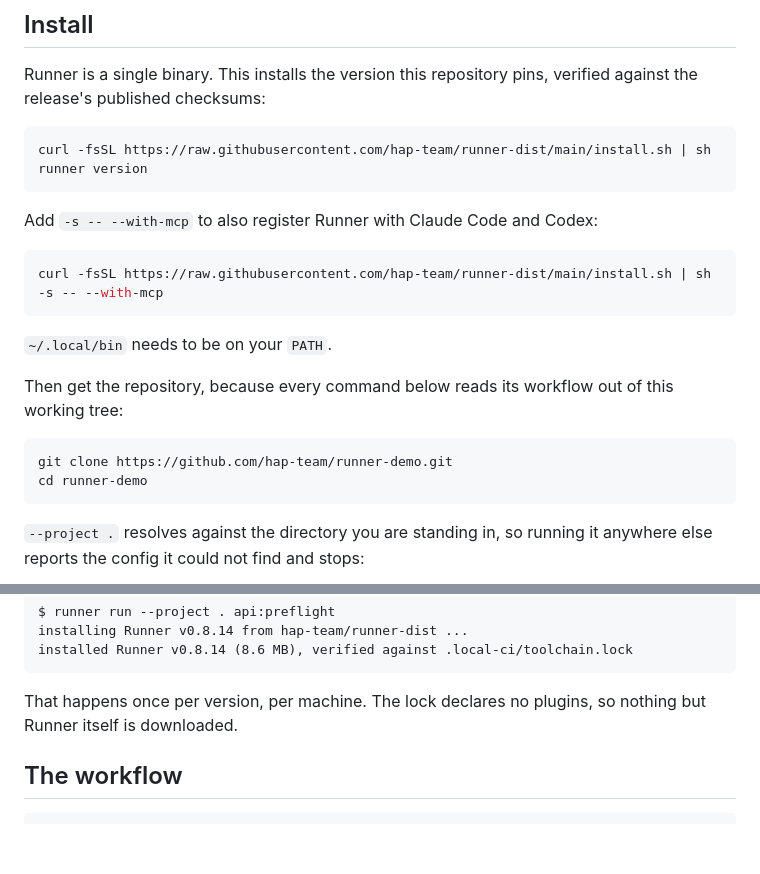
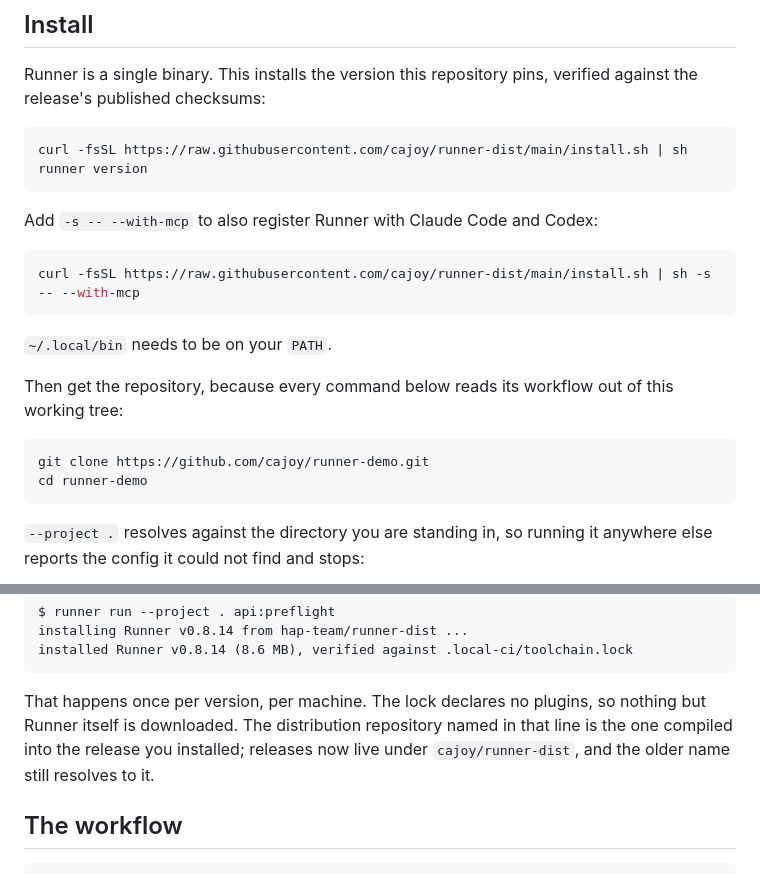
Before and after one commit to cajoy/runner-demo, a Markdown page: README.md, 2 parts joined by grey strips. GitHub-like rendering; blank space fills up the shorter version.

Commit message:
Point the install and clone commands at cajoy
The repository moved back to cajoy, so the curl URLs and the git clone line
named an owner that no longer holds either repository. Redirects cover this
today; they stop covering it the moment something reclaims the old name.

The sample output keeps hap-team/runner-dist, because that is the dist
repository compiled into the release a reader will have installed and so is
what the command actually prints. A line now says why.

Co-Authored-By: Claude Opus 5 (1M context) <noreply@anthropic.com>

````diff
--- a/README.md
+++ b/README.md
@@ -14,14 +14,14 @@ Runner is a single binary. This installs the version this repository pins,
 verified against the release's published checksums:
 
 ```bash
-curl -fsSL https://raw.githubusercontent.com/hap-team/runner-dist/main/install.sh | sh
+curl -fsSL https://raw.githubusercontent.com/cajoy/runner-dist/main/install.sh | sh
 runner version
 ```
 
 Add `-s -- --with-mcp` to also register Runner with Claude Code and Codex:
 
 ```bash
-curl -fsSL https://raw.githubusercontent.com/hap-team/runner-dist/main/install.sh | sh -s -- --with-mcp
+curl -fsSL https://raw.githubusercontent.com/cajoy/runner-dist/main/install.sh | sh -s -- --with-mcp
 ```
 
 `~/.local/bin` needs to be on your `PATH`.
@@ -30,7 +30,7 @@ Then get the repository, because every command below reads its workflow out of
 this working tree:
 
 ```bash
-git clone https://github.com/hap-team/runner-demo.git
+git clone https://github.com/cajoy/runner-demo.git
 cd runner-demo
 ```
 
@@ -75,7 +75,9 @@ installed Runner v0.8.14 (8.6 MB), verified against .local-ci/toolchain.lock
 ```
 
 That happens once per version, per machine. The lock declares no plugins, so
-nothing but Runner itself is downloaded.
+nothing but Runner itself is downloaded. The distribution repository named in
+that line is the one compiled into the release you installed; releases now live
+under `cajoy/runner-dist`, and the older name still resolves to it.
 
 ## The workflow
 
````
